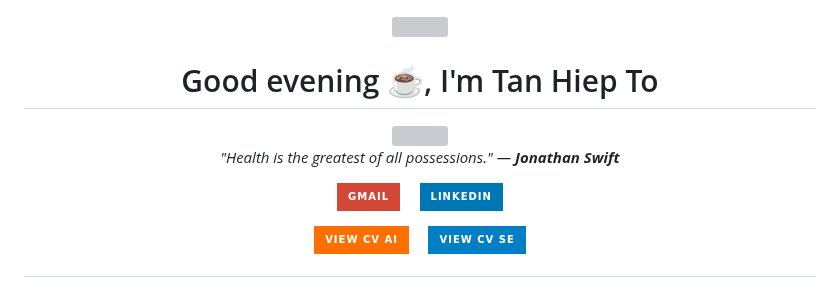
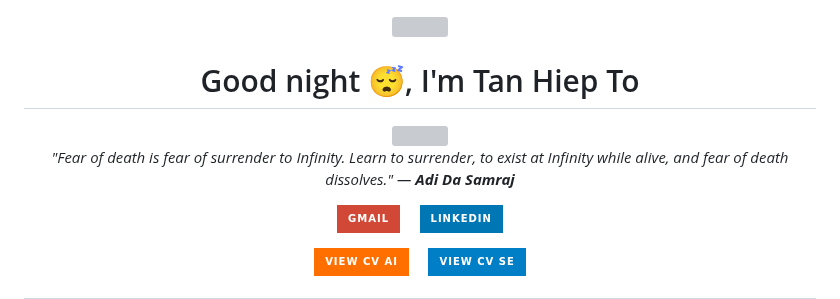
Before and after one commit to TanHiep-To/TanHiep-To, a Markdown page: README.md, the part around the change. Drawn GitHub-style; badges without logos; grey boxes are pictures that could not be loaded.

Commit message:
docs: auto-update profile & quote 🚀

```diff
--- a/README.md
+++ b/README.md
@@ -1,14 +1,14 @@
 
 <div align="center">
   <img src="https://raw.githubusercontent.com/ABSphreak/ABSphreak/master/gifs/Hi.gif" width="30">
-  <h1>Good evening ☕, I'm Tan Hiep To</h1>
+  <h1>Good night 😴, I'm Tan Hiep To</h1>
 
   <a href="https://git.io/typing-svg">
     <img src="https://readme-typing-svg.herokuapp.com?font=Fira+Code&pause=1000&color=2196F3&center=true&vCenter=true&width=435&lines=Master+Student+in+Computer+Science;AI+Researcher+%40+VNU-HCM;Software+Engineer;GenAI+%26+Backend+Developer" />
   </a>
 
   <p>
-    <i>"Health is the greatest of all possessions." — <b>Jonathan Swift</b></i>
+    <i>"Fear of death is fear of surrender to Infinity. Learn to surrender, to exist at Infinity while alive, and fear of death dissolves." — <b>Adi Da Samraj</b></i>
   </p>
 
   <p>
```
